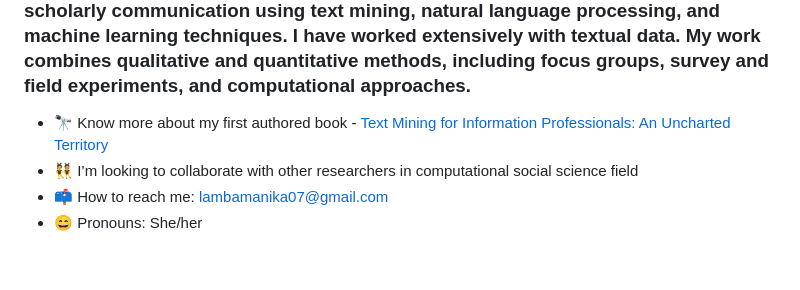
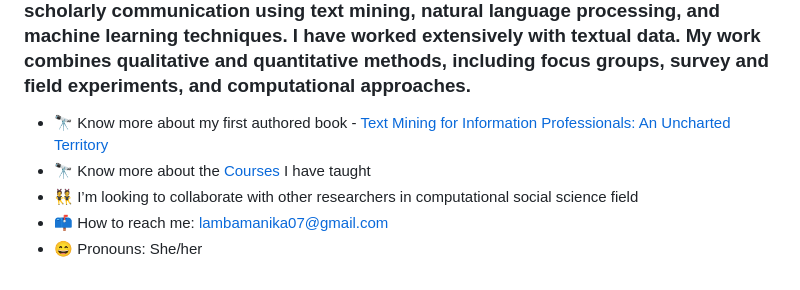
Before and after one commit to manika-lamba/manika-lamba, a Markdown page: README.md, the part around the change. Rendered like a GitHub page.

```diff
--- a/README.md
+++ b/README.md
@@ -5,6 +5,7 @@
 ### I am Lecturer at the Department of Library & Information Science, School of Open Learning (SOL), University of Delhi where I am teaching 'M-108 Information Storage & Retrieval System' paper to MLIS students for the academic year 2022-2023. I have earned my Ph.D. in Information Science from University of Delhi, India in 2023. My research focuses on information retrieval, digital libraries, social informatics, and scholarly communication using text mining, natural language processing, and machine learning techniques. I have worked extensively with textual data. My work combines qualitative and quantitative methods, including focus groups, survey and field experiments, and computational approaches.
 
 - 🔭 Know more about my first authored book - [Text Mining for Information Professionals: An Uncharted Territory](https://textmining-infopros.github.io/)
+- 🔭 Know more about the [Courses](https://manika-lamba.gitbook.io/courses/courses/introduction) I have taught
 - 👯 I’m looking to collaborate with other researchers in computational social science field
 - 📫 How to reach me: lambamanika07@gmail.com
 - 😄 Pronouns: She/her
```
